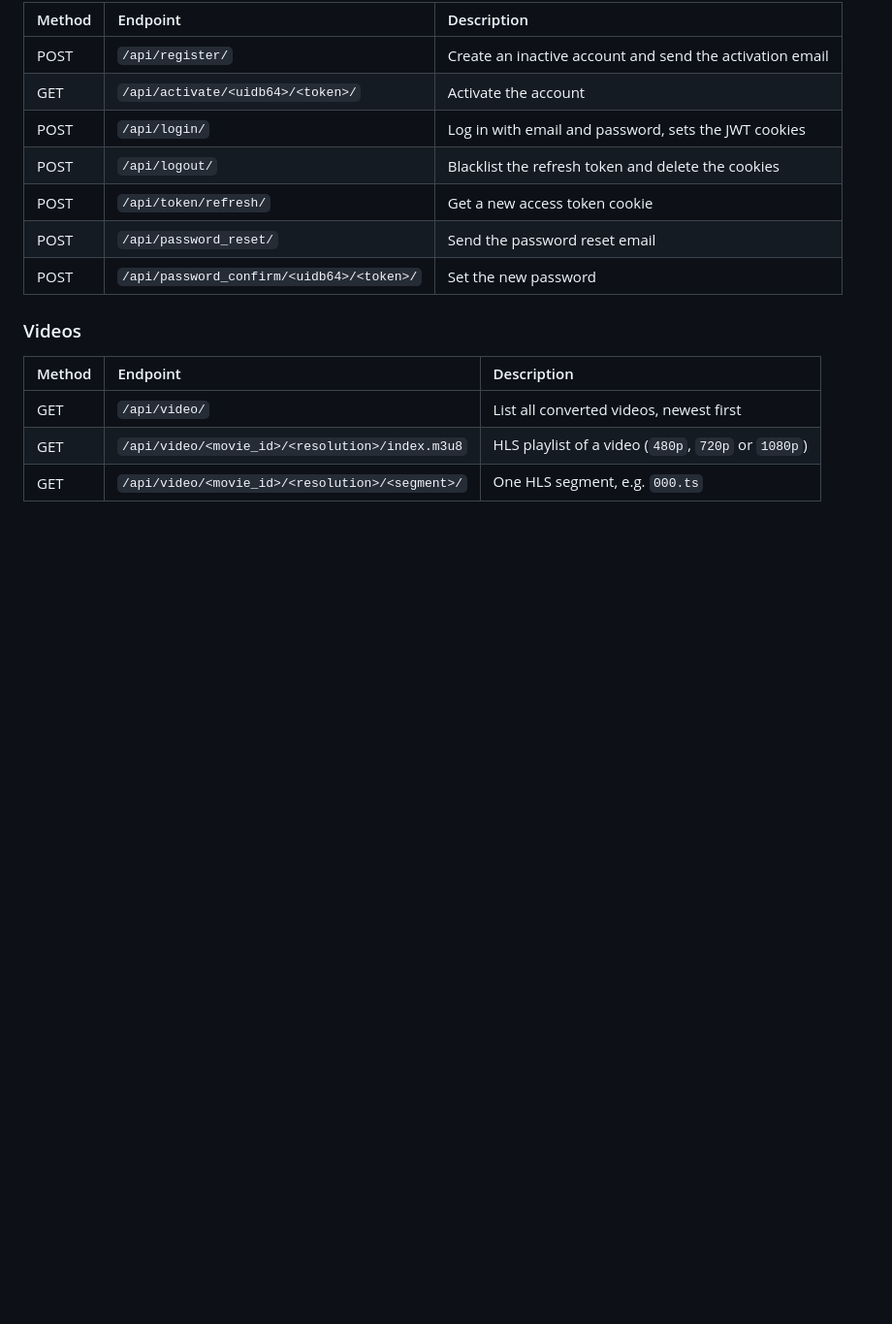
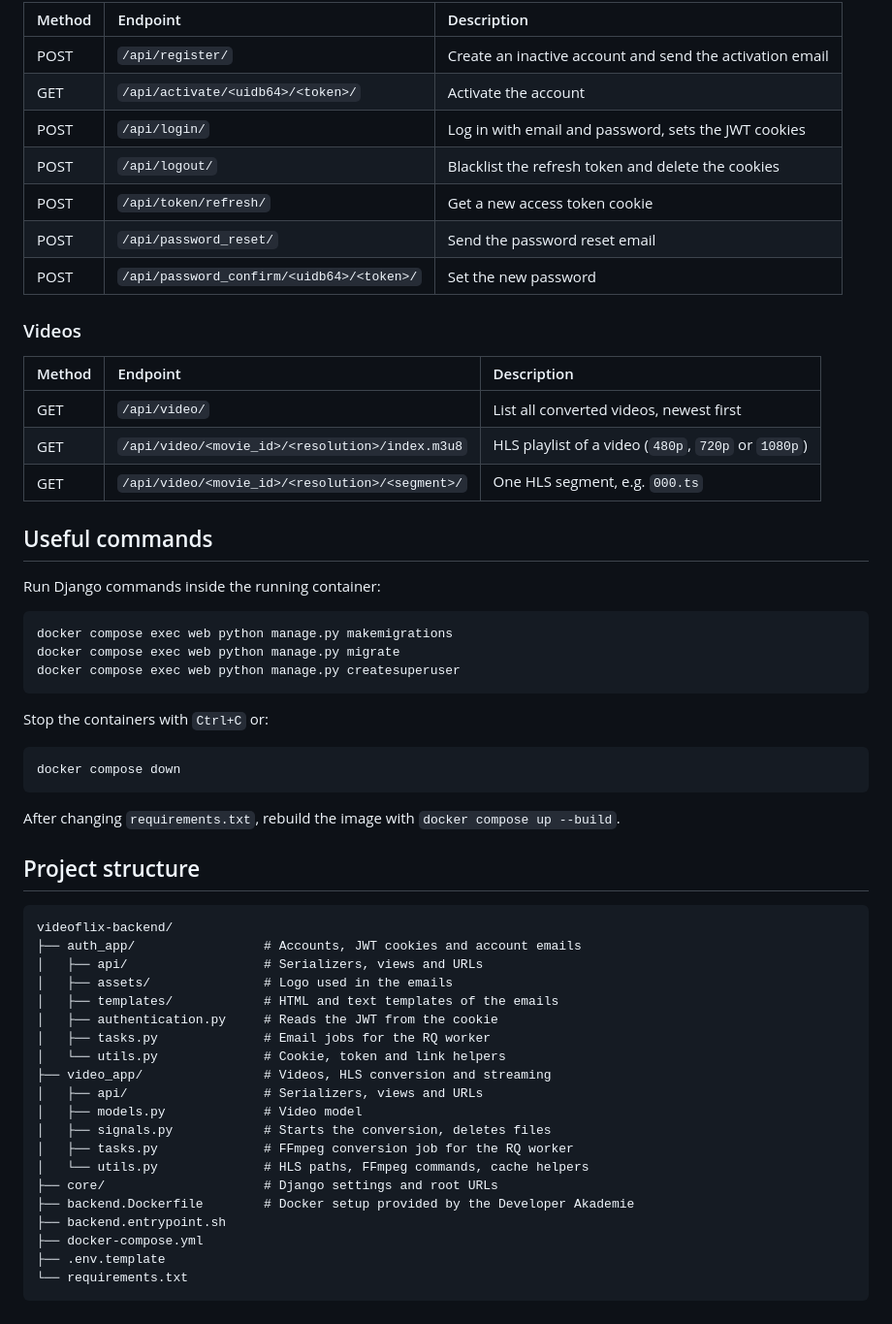
Before and after one commit to shajib07/videoflix-backend, a Markdown page: README.md, the part around the change. Shown at 97% size. GitHub-like rendering; blank space fills up the shorter version.

Commit message:
Add useful commands and project structure to README

````diff
--- a/README.md
+++ b/README.md
@@ -157,3 +157,47 @@ user (`access_token` cookie).
 | GET | `/api/video/` | List all converted videos, newest first |
 | GET | `/api/video/<movie_id>/<resolution>/index.m3u8` | HLS playlist of a video (`480p`, `720p` or `1080p`) |
 | GET | `/api/video/<movie_id>/<resolution>/<segment>/` | One HLS segment, e.g. `000.ts` |
+
+## Useful commands
+
+Run Django commands inside the running container:
+
+```bash
+docker compose exec web python manage.py makemigrations
+docker compose exec web python manage.py migrate
+docker compose exec web python manage.py createsuperuser
+```
+
+Stop the containers with `Ctrl+C` or:
+
+```bash
+docker compose down
+```
+
+After changing `requirements.txt`, rebuild the image with
+`docker compose up --build`.
+
+## Project structure
+
+```text
+videoflix-backend/
+├── auth_app/                 # Accounts, JWT cookies and account emails
+│   ├── api/                  # Serializers, views and URLs
+│   ├── assets/               # Logo used in the emails
+│   ├── templates/            # HTML and text templates of the emails
+│   ├── authentication.py     # Reads the JWT from the cookie
+│   ├── tasks.py              # Email jobs for the RQ worker
+│   └── utils.py              # Cookie, token and link helpers
+├── video_app/                # Videos, HLS conversion and streaming
+│   ├── api/                  # Serializers, views and URLs
+│   ├── models.py             # Video model
+│   ├── signals.py            # Starts the conversion, deletes files
+│   ├── tasks.py              # FFmpeg conversion job for the RQ worker
+│   └── utils.py              # HLS paths, FFmpeg commands, cache helpers
+├── core/                     # Django settings and root URLs
+├── backend.Dockerfile        # Docker setup provided by the Developer Akademie
+├── backend.entrypoint.sh
+├── docker-compose.yml
+├── .env.template
+└── requirements.txt
+```
````
